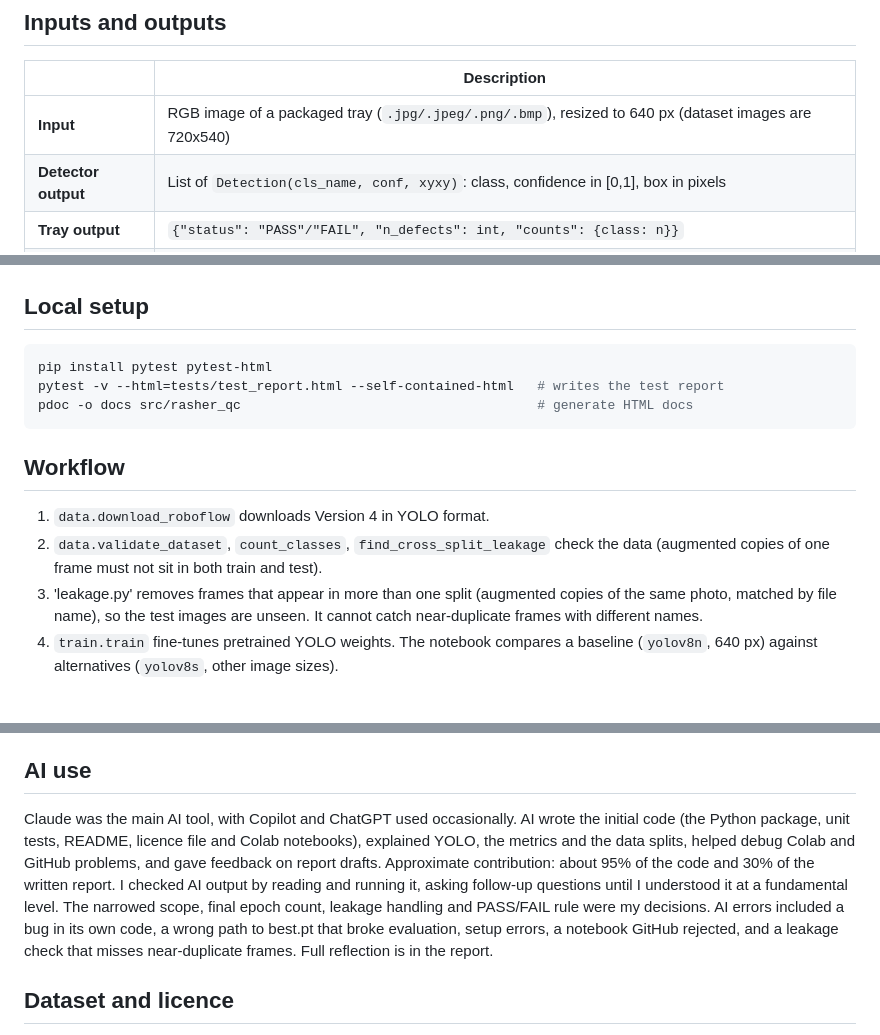
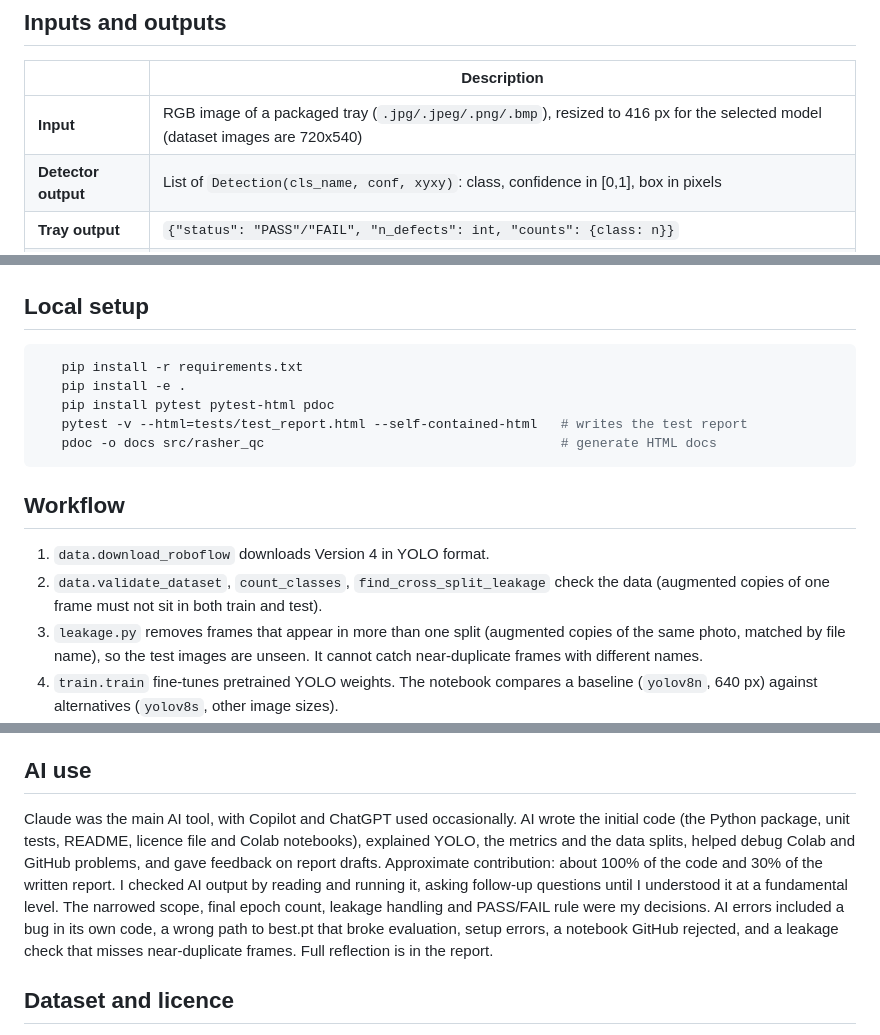
Before and after one commit to ElijahKhoury1/pork-rasher-qc, a Markdown page: README.md, 3 parts joined by grey strips. Rendered like a GitHub page; blank space fills up the shorter version.

````diff
--- a/README.md
+++ b/README.md
@@ -18,7 +18,7 @@ detector, then turns the detections into a **tray-level PASS/FAIL** decision.
 
 | | Description |
 |---|---|
-| **Input** | RGB image of a packaged tray (`.jpg/.jpeg/.png/.bmp`), resized to 640 px (dataset images are 720x540) |
+| **Input** | RGB image of a packaged tray (`.jpg/.jpeg/.png/.bmp`), resized to 416 px for the selected model (dataset images are 720x540) |
 | **Detector output** | List of `Detection(cls_name, conf, xyxy)`: class, confidence in [0,1], box in pixels |
 | **Tray output** | `{"status": "PASS"/"FAIL", "n_defects": int, "counts": {class: n}}` |
 | **Invalid input** | Missing file -> `FileNotFoundError`; unsupported extension -> `ValueError`; confidence outside [0,1] -> `ValueError` |
@@ -40,9 +40,11 @@ docs/            HTML API docs generated with pdoc (open docs/index.html)
 ## Local setup
 
 ```bash
-pip install pytest pytest-html
-pytest -v --html=tests/test_report.html --self-contained-html   # writes the test report
-pdoc -o docs src/rasher_qc                                      # generate HTML docs
+   pip install -r requirements.txt
+   pip install -e .
+   pip install pytest pytest-html pdoc
+   pytest -v --html=tests/test_report.html --self-contained-html   # writes the test report
+   pdoc -o docs src/rasher_qc                                      # generate HTML docs
 ```
 
 ## Workflow
@@ -50,7 +52,7 @@ pdoc -o docs src/rasher_qc                                      # generate HTML
 1. `data.download_roboflow` downloads Version 4 in YOLO format.
 2. `data.validate_dataset`, `count_classes`, `find_cross_split_leakage` check the data
    (augmented copies of one frame must not sit in both train and test).
-3. 'leakage.py' removes frames that appear in more than one split (augmented copies of the same photo, matched by file name), so the test images are unseen. It cannot catch near-duplicate frames with different names.
+3. `leakage.py` removes frames that appear in more than one split (augmented copies of the same photo, matched by file name), so the test images are unseen. It cannot catch near-duplicate frames with different names.
 4. `train.train` fine-tunes pretrained YOLO weights. The notebook compares a baseline (`yolov8n`, 640 px)
    against alternatives (`yolov8s`, other image sizes).
 5. `evaluate` reports mAP50 / mAP50-95 / per-class AP, tray PASS/FAIL precision/recall/F1,
@@ -68,7 +70,7 @@ Selected model: YOLOv8n at 416 px (n_416), chosen on the validation split (mAP50
 
 ## AI use
 
-Claude was the main AI tool, with Copilot and ChatGPT used occasionally. AI wrote the initial code (the Python package, unit tests, README, licence file and Colab notebooks), explained YOLO, the metrics and the data splits, helped debug Colab and GitHub problems, and gave feedback on report drafts. Approximate contribution: about 95% of the code and 30% of the written report. I checked AI output by reading and running it, asking follow-up questions until I understood it at a fundamental level. The narrowed scope, final epoch count, leakage handling and PASS/FAIL rule were my decisions. AI errors included a bug in its own code, a wrong path to best.pt that broke evaluation, setup errors, a notebook GitHub rejected, and a leakage check that misses near-duplicate frames. Full reflection is in the report.
+Claude was the main AI tool, with Copilot and ChatGPT used occasionally. AI wrote the initial code (the Python package, unit tests, README, licence file and Colab notebooks), explained YOLO, the metrics and the data splits, helped debug Colab and GitHub problems, and gave feedback on report drafts. Approximate contribution: about 100% of the code and 30% of the written report. I checked AI output by reading and running it, asking follow-up questions until I understood it at a fundamental level. The narrowed scope, final epoch count, leakage handling and PASS/FAIL rule were my decisions. AI errors included a bug in its own code, a wrong path to best.pt that broke evaluation, setup errors, a notebook GitHub rejected, and a leakage check that misses near-duplicate frames. Full reflection is in the report.
 ## Dataset and licence
 
 Code: MIT. Dataset: "Pork Rasher Error(Packaging)" by Hello, Roboflow Universe, CC BY 4.0,
````
